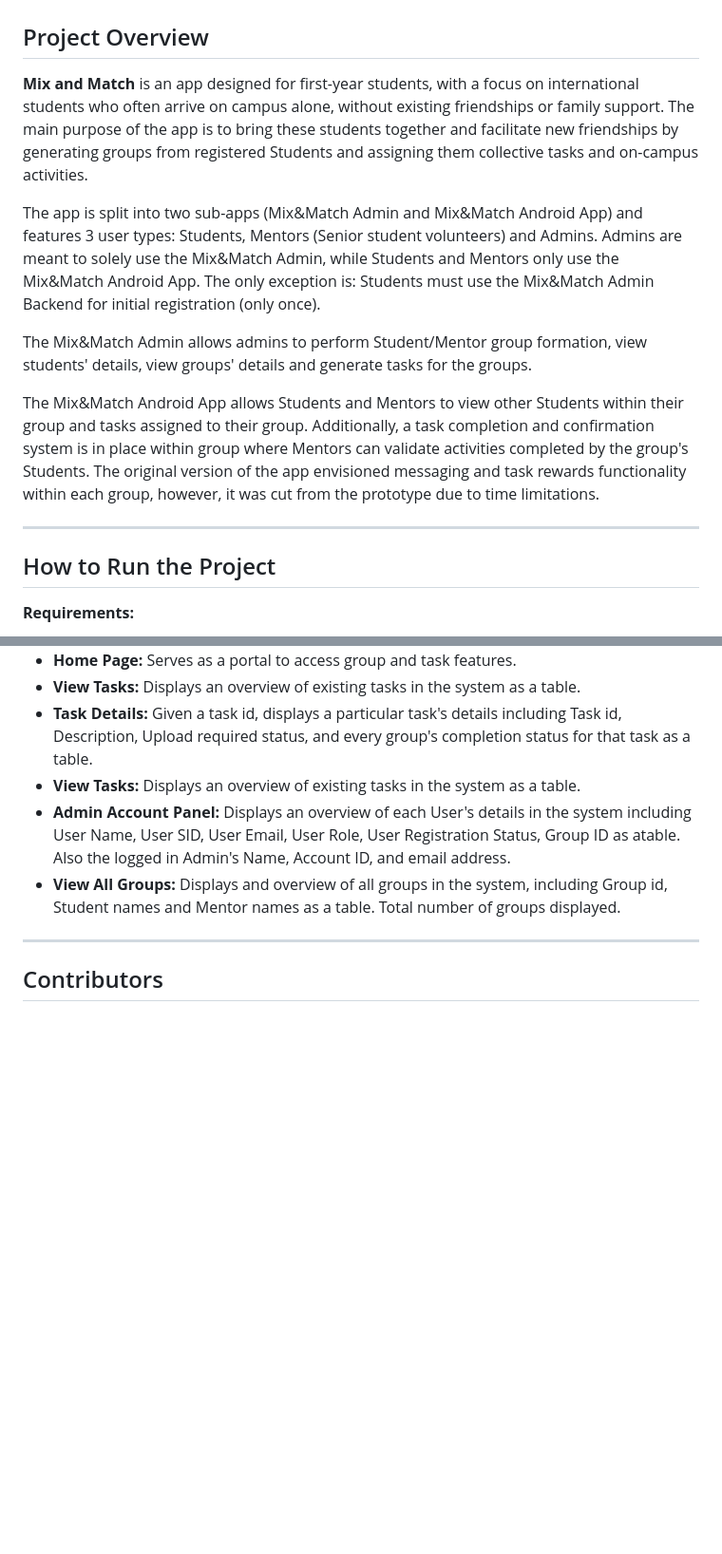
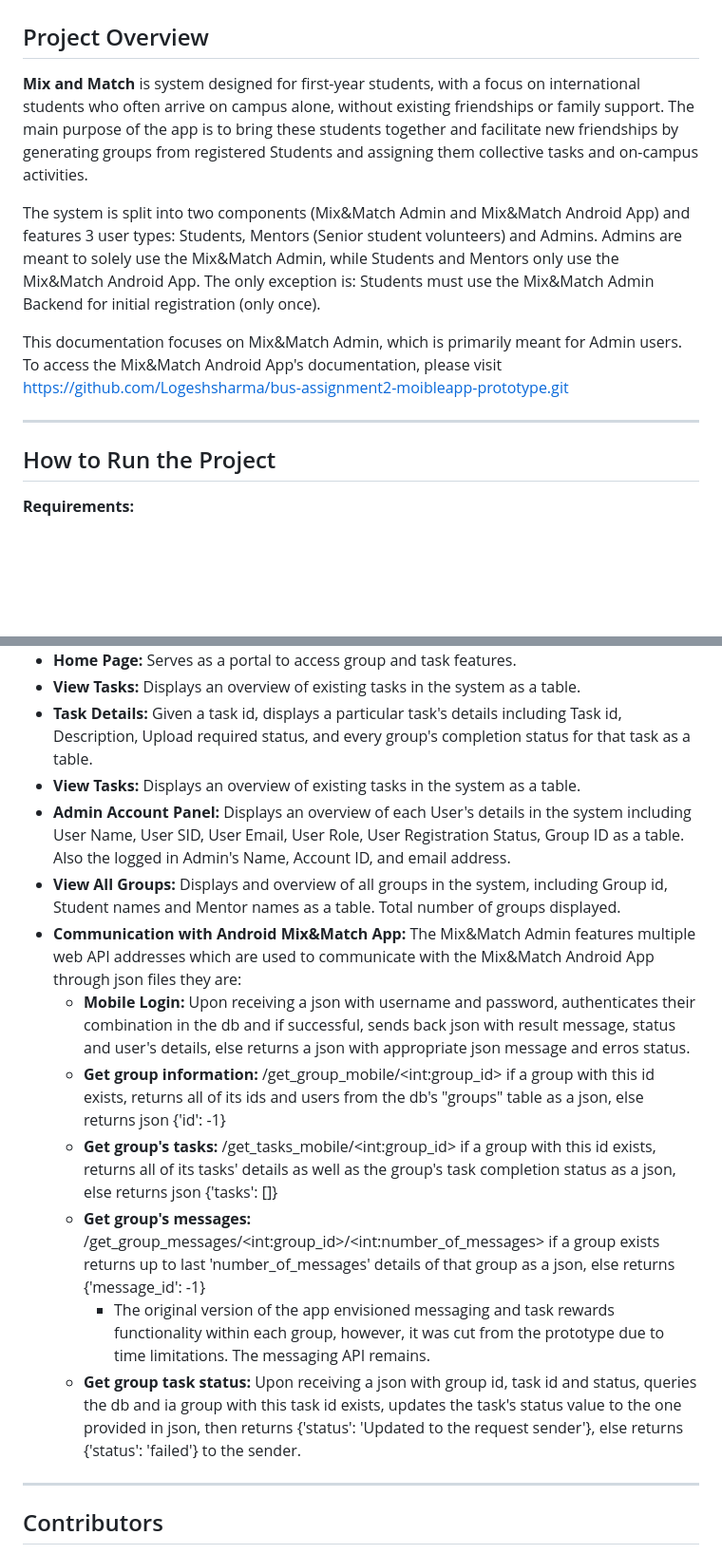
Before and after one commit to Logeshsharma/bus-assignment2-prototype, a Markdown page: README.md, 2 parts joined by grey strips. Shown at 95% size. GitHub-like rendering; blank space fills up the shorter version.

```diff
--- a/README.md
+++ b/README.md
@@ -2,15 +2,14 @@
 
 ## Project Overview
 
-**Mix and Match** is an app designed for first-year students, with a focus on international students who often arrive on campus alone, without existing friendships or family support. The main purpose of the app is to bring these students together and facilitate new friendships by generating groups from registered Students and assigning them collective tasks and on-campus activities.
+**Mix and Match** is system designed for first-year students, with a focus on international students who often arrive on campus alone, without existing friendships or family support. The main purpose of the app is to bring these students together and facilitate new friendships by generating groups from registered Students and assigning them collective tasks and on-campus activities.
 
-The app is split into two sub-apps (Mix&Match Admin and Mix&Match Android App) and features 3 user types: Students, Mentors (Senior student volunteers) and Admins. Admins are meant to solely use the Mix&Match Admin, while Students and Mentors only use the Mix&Match Android App. The only exception is: Students must use the Mix&Match Admin Backend for initial registration (only once).
+The system is split into two components (Mix&Match Admin and Mix&Match Android App) and features 3 user types: Students, Mentors (Senior student volunteers) and Admins. Admins are meant to solely use the Mix&Match Admin, while Students and Mentors only use the Mix&Match Android App. The only exception is: Students must use the Mix&Match Admin Backend for initial registration (only once).
 
-The Mix&Match Admin allows admins to perform Student/Mentor group formation, view students' details, view groups' details and generate tasks for the groups.
-
-The Mix&Match Android App allows Students and Mentors to view other Students within their group and tasks assigned to their group. Additionally, a task completion and confirmation system is in place within group where Mentors can validate activities completed by the group's Students. The original version of the app envisioned messaging and task rewards functionality within each group, however, it was cut from the prototype due to time limitations.
+This documentation focuses on Mix&Match Admin, which is primarily meant for Admin users. To access the Mix&Match Android App's documentation, please visit https://github.com/Logeshsharma/bus-assignment2-moibleapp-prototype.git
 
 ---
+
 
 ## How to Run the Project
 
@@ -53,8 +54,15 @@ The Mix&Match Android App allows Students and Mentors to view other Students wit
 - **View Tasks:** Displays an overview of existing tasks in the system as a table.
 - **Task Details:** Given a task id, displays a particular task's details including Task id, Description, Upload required status, and every group's completion status for that task as a table.
 - **View Tasks:** Displays an overview of existing tasks in the system as a table.
-- **Admin Account Panel:** Displays an overview of each User's details in the system including User Name, User SID, User Email, User Role, User Registration Status, Group ID as atable. Also the logged in Admin's Name, Account ID, and email address.
+- **Admin Account Panel:** Displays an overview of each User's details in the system including User Name, User SID, User Email, User Role, User Registration Status, Group ID as a table. Also the logged in Admin's Name, Account ID, and email address.
 - **View All Groups:** Displays and overview of all groups in the system, including Group id, Student names and Mentor names as a table. Total number of groups displayed.
+- **Communication with Android Mix&Match App:** The Mix&Match Admin features multiple web API addresses which are used to communicate with the Mix&Match Android App through json files they are:
+  - **Mobile Login:** Upon receiving a json with username and password, authenticates their combination in the db and if successful, sends back json with result message, status and user's details, else returns a json with appropriate json message and erros status.
+  - **Get group information:** /get_group_mobile/\<int:group_id> if a group with this id exists, returns all of its ids and users from the db's "groups" table as a json, else returns json {'id': -1}
+  - **Get group's tasks:** /get_tasks_mobile/\<int:group_id> if a group with this id exists, returns all of its tasks' details as well as the group's task completion status as a json, else returns json {'tasks': []}
+  - **Get group's messages:** /get_group_messages/\<int:group_id>/\<int:number_of_messages> if a group exists returns up to last 'number_of_messages' details of that group as a json, else returns {'message_id': -1}
+    - The original version of the app envisioned messaging and task rewards functionality within each group, however, it was cut from the prototype due to time limitations. The messaging API remains.
+  - **Get group task status:** Upon receiving a json with group id, task id and status, queries the db and ia group with this task id exists, updates the task's status value to the one provided in json, then returns {'status': 'Updated to the request sender'}, else returns {'status': 'failed'} to the sender.
 ---
 
 ## Contributors
```
Also changed, not shown: other parts of README.md (+3 -1 lines).
